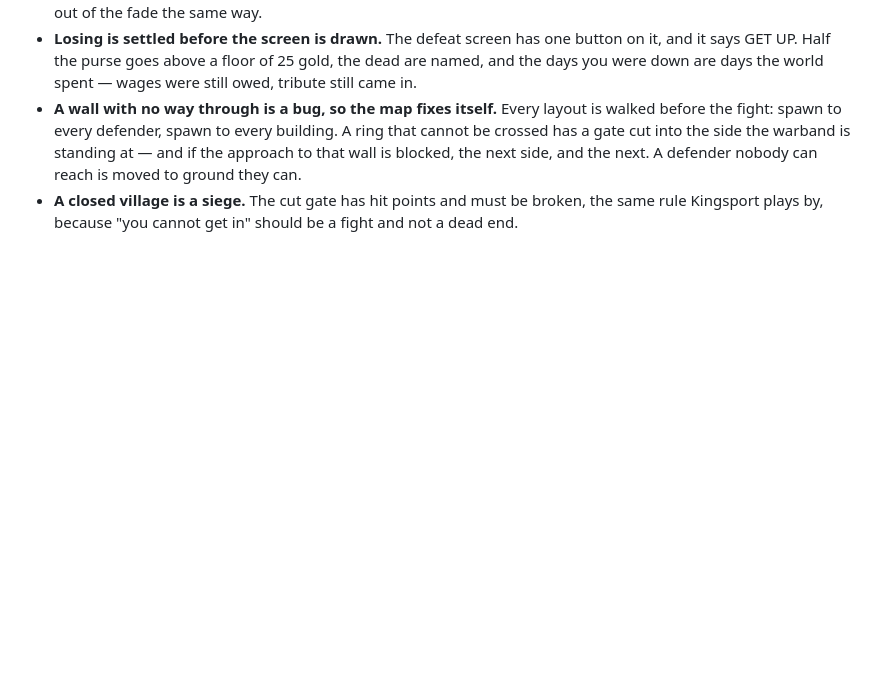
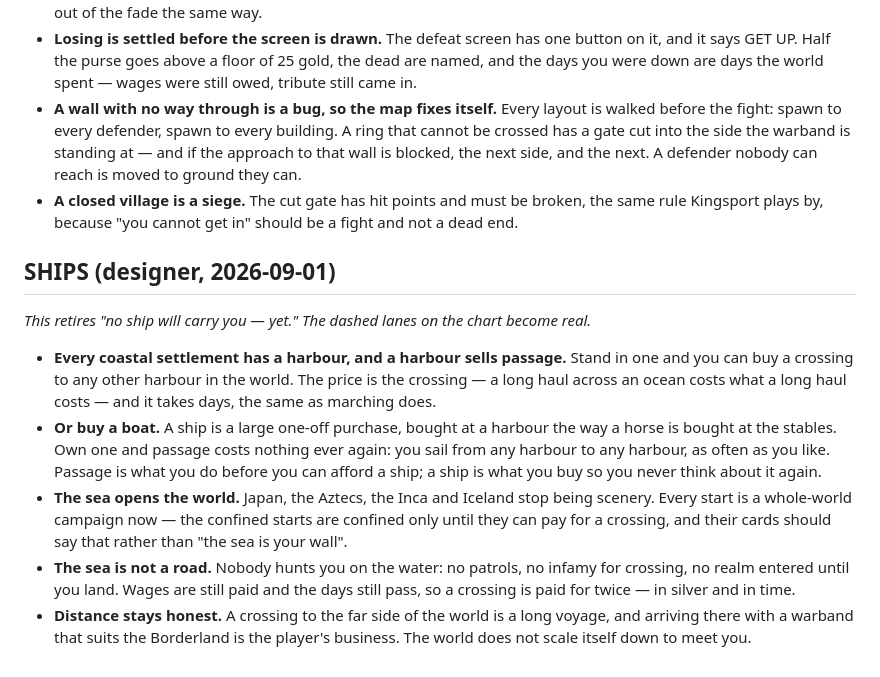
Before and after one commit to nmazzawi/warlord, a Markdown page: DESIGN.md, the part around the change. GitHub-like rendering; blank space fills up the shorter version.

Commit message:
DESIGN: ships — passage at every harbour, or buy a boat
Co-Authored-By: Claude Opus 5 (1M context) <noreply@anthropic.com>
Claude-Session: https://claude.ai/code/session_01B7ezEW7KDvghkiJeMd9w6f

```diff
--- a/DESIGN.md
+++ b/DESIGN.md
@@ -433,3 +433,13 @@ This absorbs the old Milestone 7 (culture starts). Governance and coalition mile
 - **Losing is settled before the screen is drawn.** The defeat screen has one button on it, and it says GET UP. Half the purse goes above a floor of 25 gold, the dead are named, and the days you were down are days the world spent — wages were still owed, tribute still came in.
 - **A wall with no way through is a bug, so the map fixes itself.** Every layout is walked before the fight: spawn to every defender, spawn to every building. A ring that cannot be crossed has a gate cut into the side the warband is standing at — and if the approach to that wall is blocked, the next side, and the next. A defender nobody can reach is moved to ground they can.
 - **A closed village is a siege.** The cut gate has hit points and must be broken, the same rule Kingsport plays by, because "you cannot get in" should be a fight and not a dead end.
+
+## SHIPS (designer, 2026-09-01)
+
+*This retires "no ship will carry you — yet." The dashed lanes on the chart become real.*
+
+- **Every coastal settlement has a harbour, and a harbour sells passage.** Stand in one and you can buy a crossing to any other harbour in the world. The price is the crossing — a long haul across an ocean costs what a long haul costs — and it takes days, the same as marching does.
+- **Or buy a boat.** A ship is a large one-off purchase, bought at a harbour the way a horse is bought at the stables. Own one and passage costs nothing ever again: you sail from any harbour to any harbour, as often as you like. Passage is what you do before you can afford a ship; a ship is what you buy so you never think about it again.
+- **The sea opens the world.** Japan, the Aztecs, the Inca and Iceland stop being scenery. Every start is a whole-world campaign now — the confined starts are confined only until they can pay for a crossing, and their cards should say that rather than "the sea is your wall".
+- **The sea is not a road.** Nobody hunts you on the water: no patrols, no infamy for crossing, no realm entered until you land. Wages are still paid and the days still pass, so a crossing is paid for twice — in silver and in time.
+- **Distance stays honest.** A crossing to the far side of the world is a long voyage, and arriving there with a warband that suits the Borderland is the player's business. The world does not scale itself down to meet you.
```
